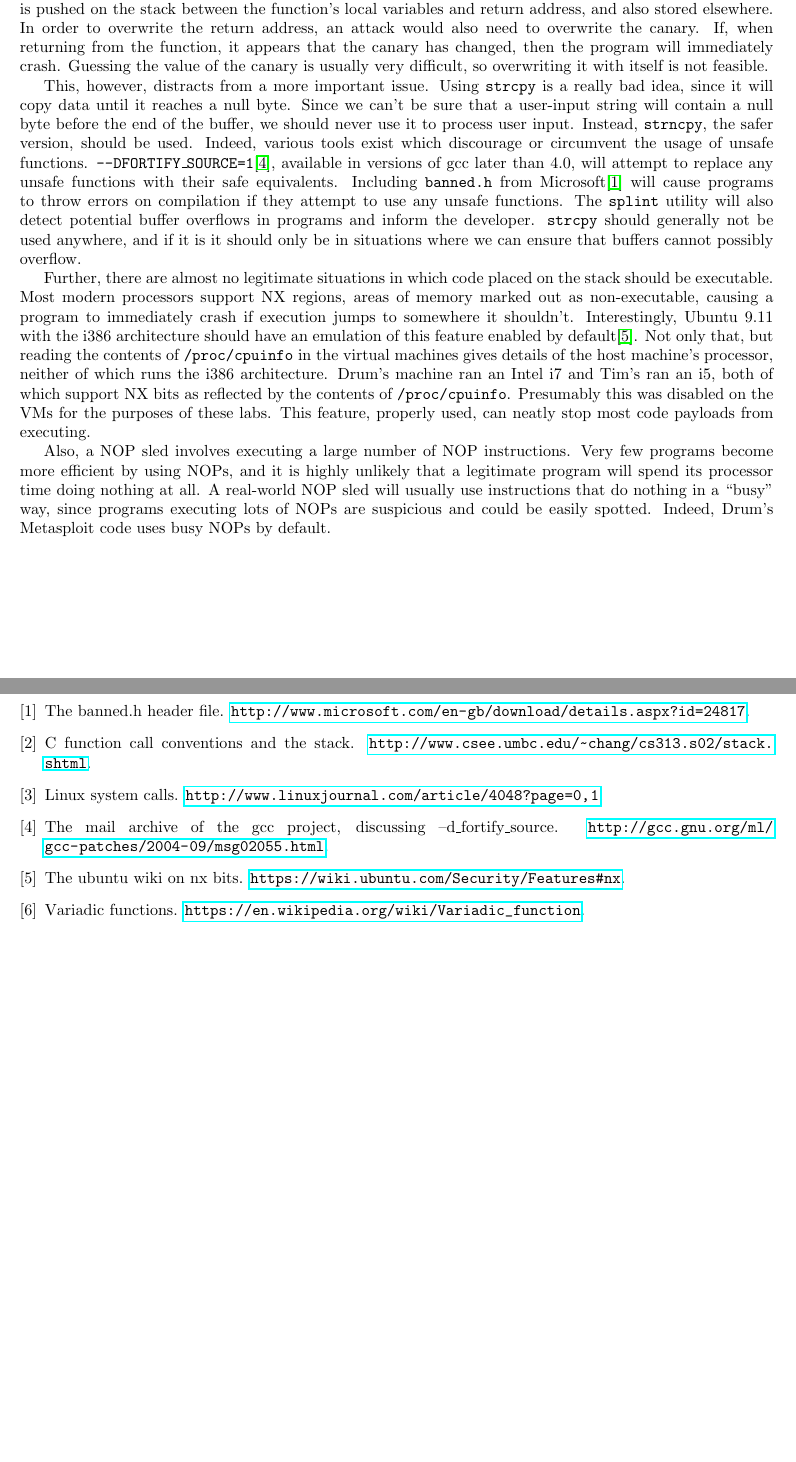
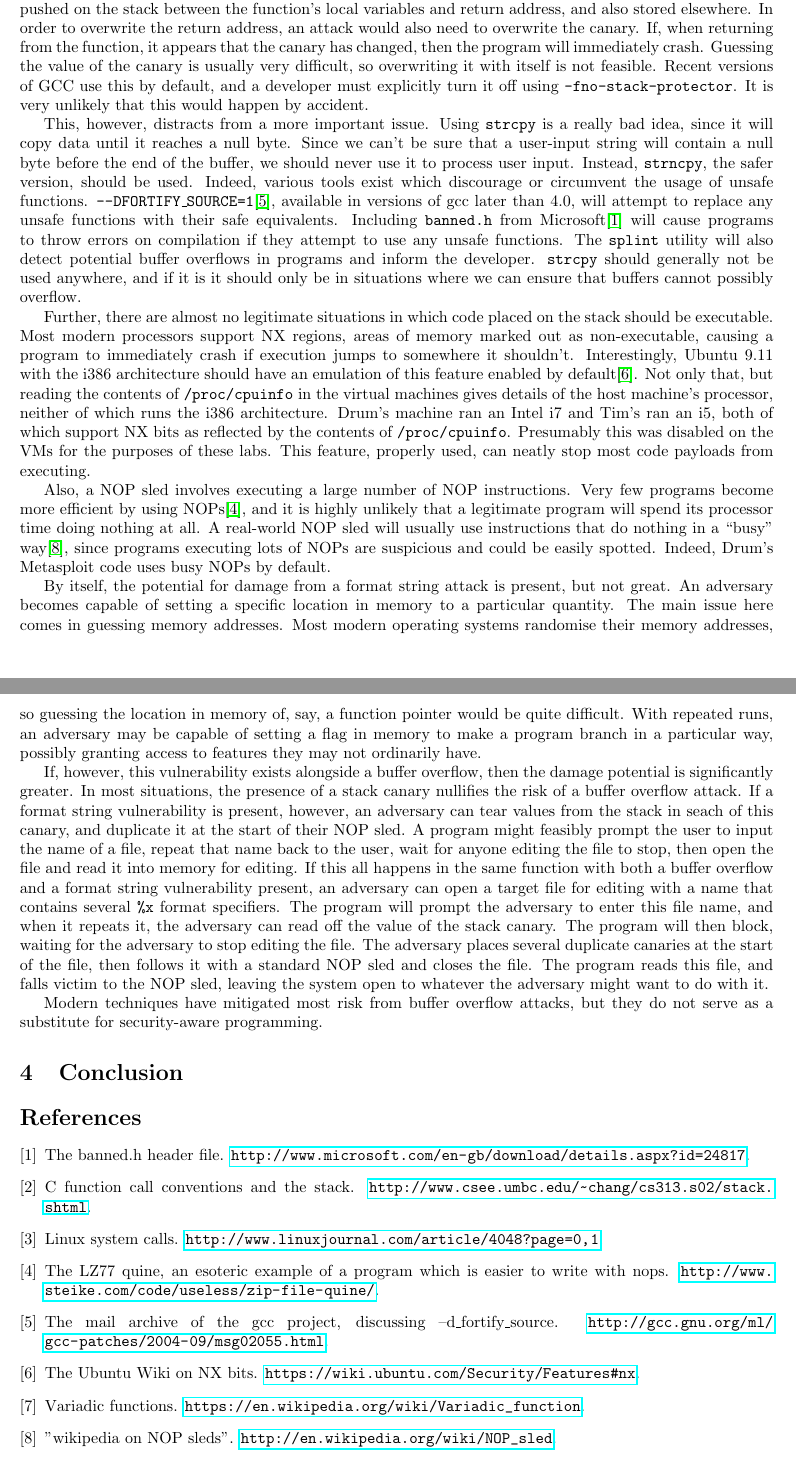
Before and after one commit to Ymbirtt/AppSec1, a LaTeX document (main.tex, which reads bibliography.bib, reflection.tex): two parts of pages 3 and 4 of 4, joined at a grey line, cut so that both start at the same text, the shorter picture padded with empty space. Compiled offline with pdfLaTeX.

Commit message:
Add section on damage potential
With apologies

```diff
--- a/bibliography.bib
+++ b/bibliography.bib
@@ -24,16 +24,16 @@
 }
 
 @misc {nx_bit,
-    title={The Ubuntu Wiki on NX bits},
+    title={The {U}buntu {W}iki on {NX} bits},
     howpublished="\url{https://wiki.ubuntu.com/Security/Features#nx}"
 }
 
 @misc {zip_quine,
-    title={The LZ77 quine, an esoteric example of a program which is easier to write with NOPs},
+    title={The {LZ77} quine, an esoteric example of a program which is easier to write with NOPs},
     howpublished="\url{http://www.steike.com/code/useless/zip-file-quine/}"
 }
 
 @misc {wiki_sled,
-    title={NOP sleds},
+    title={"Wikipedia on {NOP} sleds"},
     howpublished="\url{http://en.wikipedia.org/wiki/NOP_sled}"
 }
--- a/reflection.tex
+++ b/reflection.tex
@@ -17,7 +17,8 @@ default in modern versions of gcc, is the stack canary. A randomly selected valu
 function's local variables and return address, and also stored elsewhere. In order to overwrite the return address, an
 attack would also need to overwrite the canary. If, when returning from the function, it appears that the canary has
 changed, then the program will immediately crash. Guessing the value of the canary is usually very difficult, so
-overwriting it with itself is not feasible.
+overwriting it with itself is not feasible. Recent versions of GCC use this by default, and a developer must explicitly
+turn it off using {\tt -fno-stack-protector}. It is very unlikely that this would happen by accident.
 
 This, however, distracts from a more important issue. Using {\tt strcpy} is a really bad idea, since it will copy data
 until it reaches a null byte. Since we can't be sure that a user-input string will contain a null byte before the end of
@@ -39,6 +40,29 @@ contents of {\tt /proc/cpuinfo}. Presumably this was disabled on the VMs for the
 properly used, can neatly stop most code payloads from executing.
 
 Also, a NOP sled involves executing a large number of NOP instructions. Very few programs become more efficient by using
-NOPs, and it is highly unlikely that a legitimate program will spend its processor time doing nothing at all. A
-real-world NOP sled will usually use instructions that do nothing in a ``busy" way, since programs executing lots of
-NOPs are suspicious and could be easily spotted. Indeed, Drum's Metasploit code uses busy NOPs by default.
+NOPs\cite{zip_quine}, and it is highly unlikely that a legitimate program will spend its processor time doing nothing at
+all. A real-world NOP sled will usually use instructions that do nothing in a ``busy" way\cite{wiki_sled}, since
+programs executing lots of NOPs are suspicious and could be easily spotted. Indeed, Drum's Metasploit code uses busy
+NOPs by default.
+
+By itself, the potential for damage from a format string attack is present, but not great. An adversary becomes capable
+of setting a specific location in memory to a particular quantity. The main issue here comes in guessing memory
+addresses. Most modern operating systems randomise their memory addresses, so guessing the location in memory of, say, a
+function pointer would be quite difficult. With repeated runs, an adversary may be capable of setting a flag in memory
+to make a program branch in a particular way, possibly granting access to features they may not ordinarily have.
+
+If, however, this vulnerability exists alongside a buffer overflow, then the damage potential is significantly greater.
+In most situations, the presence of a stack canary nullifies the risk of a buffer overflow attack. If a format string
+vulnerability is present, however, an adversary can tear values from the stack in seach of this canary, and duplicate it
+at the start of their NOP sled. A program might feasibly prompt the user to input the name of a file, repeat that name
+back to the user, wait for anyone editing the file to stop, then open the file and read it into memory for editing. If
+this all happens in the same function with both a buffer overflow and a format string vulnerability present, an
+adversary can open a target file for editing with a name that contains several {\tt \%x} format specifiers. The program
+will prompt the adversary to enter this file name, and when it repeats it, the adversary can read off the value of the
+stack canary. The program will then block, waiting for the adversary to stop editing the file. The adversary places
+several duplicate canaries at the start of the file, then follows it with a standard NOP sled and closes the file. The
+program reads this file, and falls victim to the NOP sled, leaving the system open to whatever the adversary might want
+to do with it.
+
+Modern techniques have mitigated most risk from buffer overflow attacks, but they do not serve as a substitute for
+security-aware programming.
```
